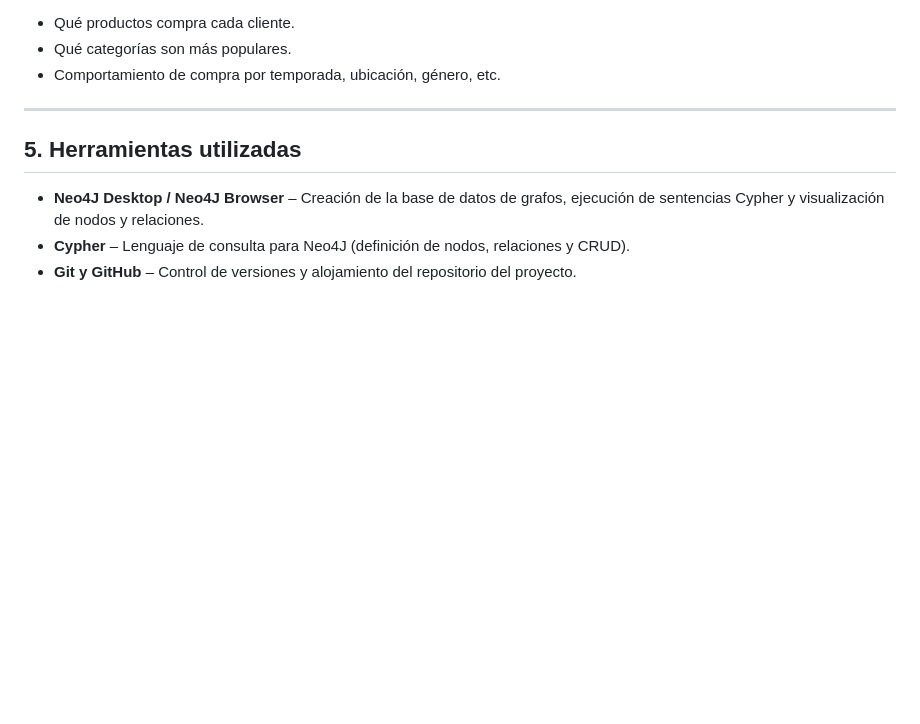
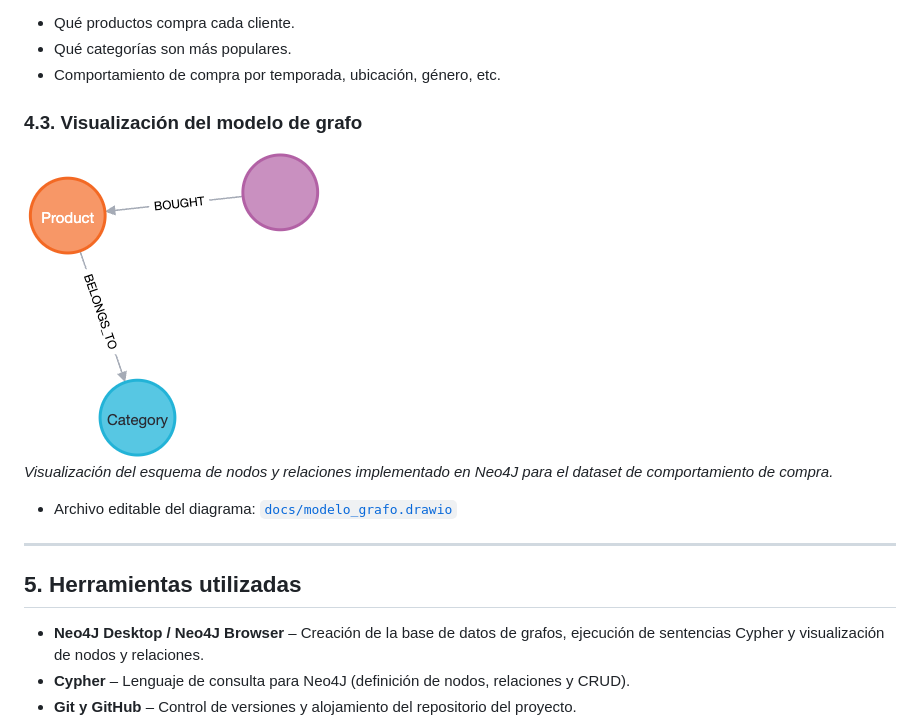
Before and after one commit to Elias-Abdala02/proyecto-nosql-neo4j-equipo5, a Markdown page: README.md, the part around the change. GitHub-like rendering; pictures changed too: docs/modelo_grafo.png; blank space fills up the shorter version.

Commit message:
Se agregaron imagenes y un archivo editable del diagrama del modelo de grafo en la sección 4.3 del README.md.

```diff
--- a/README.md
+++ b/README.md
@@ -135,6 +135,13 @@ Este modelo permite analizar:
 - Qué productos compra cada cliente.
 - Qué categorías son más populares.
 - Comportamiento de compra por temporada, ubicación, género, etc.
+
+### 4.3. Visualización del modelo de grafo
+
+![Modelo de grafo en Neo4J](docs/modelo_grafo.png)
+*Visualización del esquema de nodos y relaciones implementado en Neo4J para el dataset de comportamiento de compra.*
+
+- Archivo editable del diagrama: [`docs/modelo_grafo.drawio`](docs/modelo_grafo.drawio)
 
 ---
 
```
Also changed, not shown: docs/subgrafo_datos_reales.png (added).
